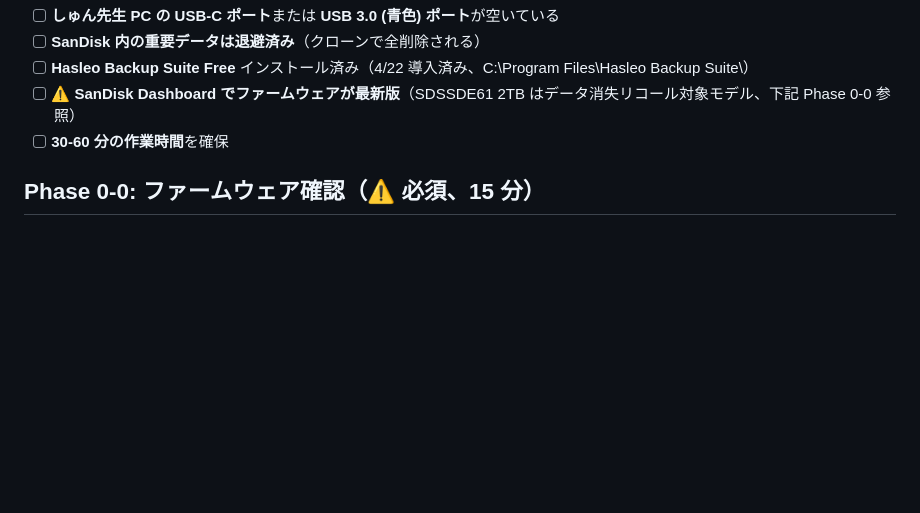
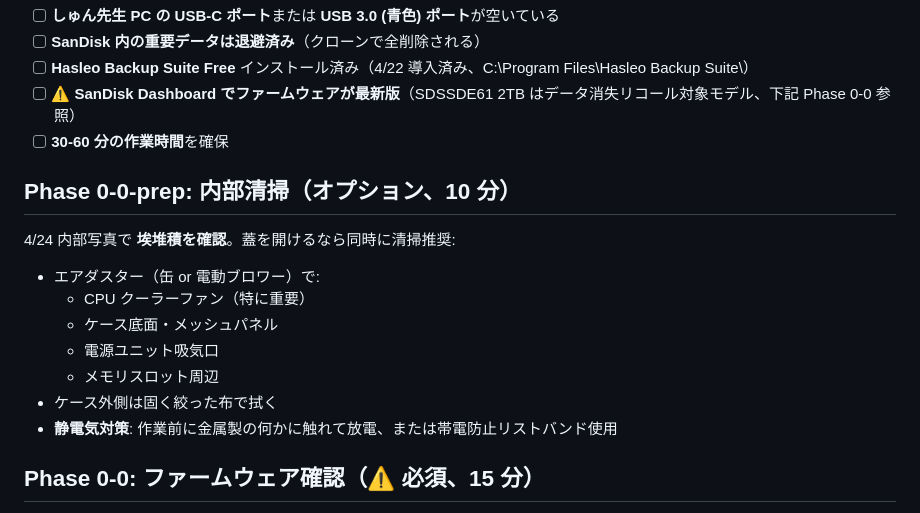
Before and after one commit to wirelessml/test, a Markdown page: docs/guides/sandisk-usb-c-clone-guide.md, the part around the change. GitHub-like rendering; blank space fills up the shorter version.

```diff
--- a/docs/guides/sandisk-usb-c-clone-guide.md
+++ b/docs/guides/sandisk-usb-c-clone-guide.md
@@ -19,6 +19,18 @@
 - [ ] **Hasleo Backup Suite Free** インストール済み（4/22 導入済み、C:\Program Files\Hasleo Backup Suite\）
 - [ ] **⚠ SanDisk Dashboard でファームウェアが最新版**（SDSSDE61 2TB はデータ消失リコール対象モデル、下記 Phase 0-0 参照）
 - [ ] **30-60 分の作業時間**を確保
+
+## Phase 0-0-prep: 内部清掃（オプション、10 分）
+
+4/24 内部写真で **埃堆積を確認**。蓋を開けるなら同時に清掃推奨:
+
+- エアダスター（缶 or 電動ブロワー）で:
+  - CPU クーラーファン（特に重要）
+  - ケース底面・メッシュパネル
+  - 電源ユニット吸気口
+  - メモリスロット周辺
+- ケース外側は固く絞った布で拭く
+- **静電気対策**: 作業前に金属製の何かに触れて放電、または帯電防止リストバンド使用
 
 ## Phase 0-0: ファームウェア確認（⚠ 必須、15 分）
 
```
Also changed, not shown: docs/machines/shun-sensei-pc.md (+22 -2 lines).
